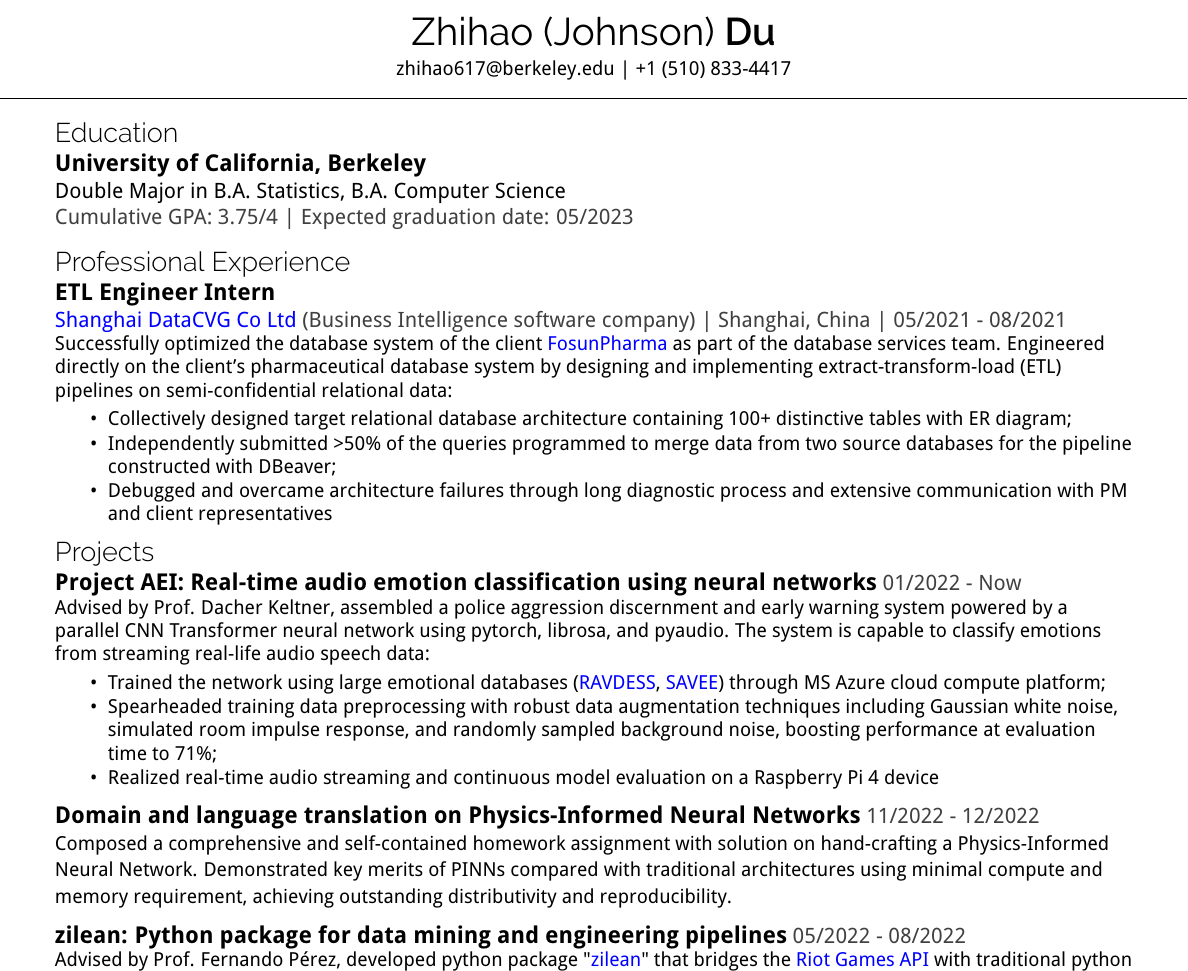
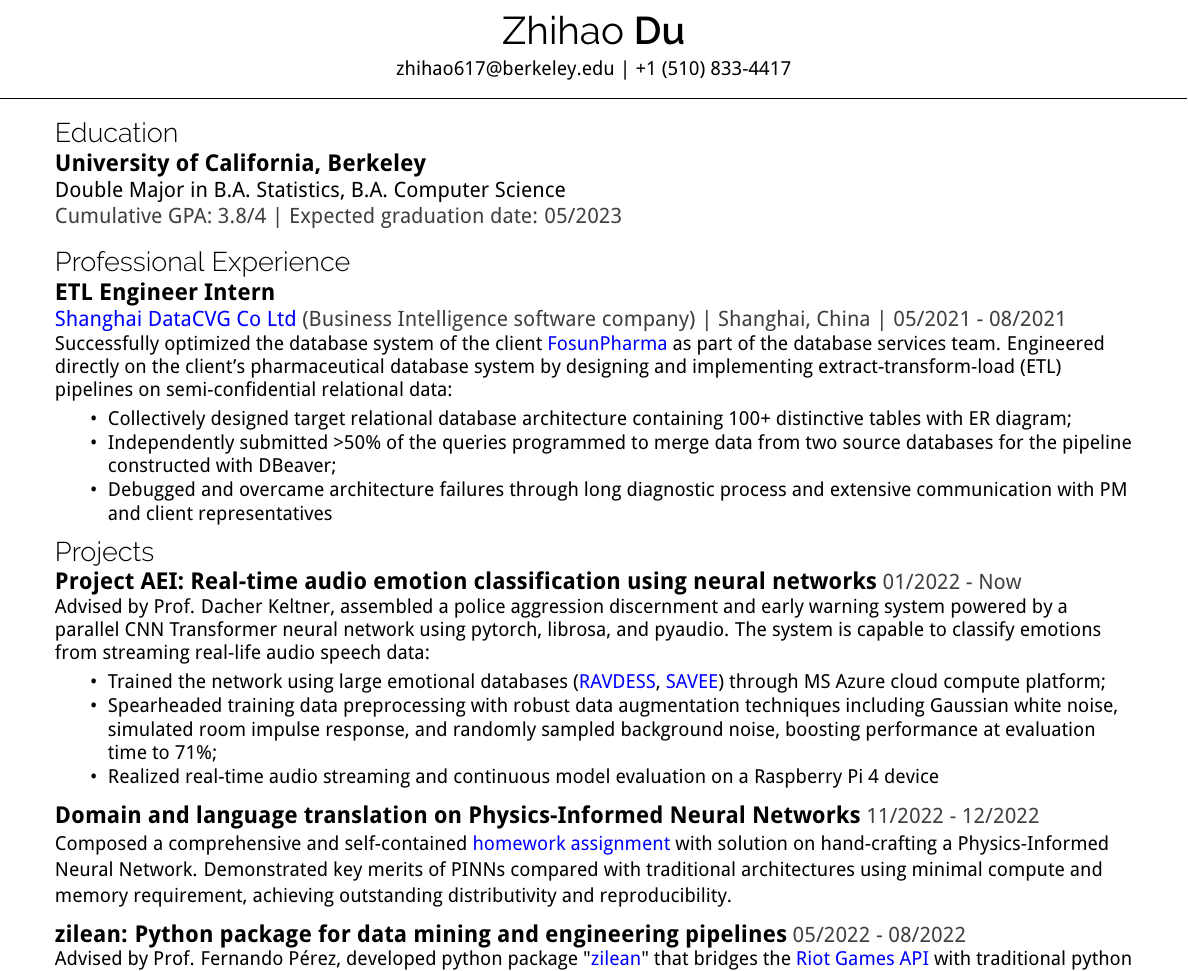
Before and after one commit to JohnsonJDDJ/resume, a LaTeX CV (academic/resume.tex): part of the page, cut so that both start at the same text. Compiled offline with pdfLaTeX.

Commit message:
change GPA

```diff
--- a/academic/resume.tex
+++ b/academic/resume.tex
@@ -5,14 +5,14 @@
 \geometry{top=1cm, left=1cm, right=1cm}
 
 \begin{document}
-\name{Zhihao (Johnson)}{Du}
+\name{Zhihao}{Du}
 \contact{\href{mailto:zhihao617@berkeley.edu}{zhihao617@berkeley.edu} | +1 (510) 833-4417}
 \headerline
 \noindent
 %\vspace{0.25\baselineskip}
 	\vspace{-0.5\baselineskip}
     \section{Education}
-        \longitem{University of California, Berkeley}{Double Major in B.A. Statistics, B.A. Computer Science}{Cumulative GPA: 3.75/4}{Expected graduation date: 05/2023}
+        \longitem{University of California, Berkeley}{Double Major in B.A. Statistics, B.A. Computer Science}{Cumulative GPA: 3.8/4}{Expected graduation date: 05/2023}
     \vspace{-0.5\baselineskip}
     \section{Professional Experience}
         \longitem{ETL Engineer Intern}{}{\href{https://www.datacvg.com/}{\textcolor{blue}{Shanghai DataCVG Co Ltd} (Business Intelligence software company)} | Shanghai, China}{05/2021 - 08/2021}
@@ -41,7 +41,7 @@
         \vspace{-1.25\baselineskip}
         \shortitem{Domain and language translation on Physics-Informed Neural Networks}{11/2022 - 12/2022}
         \itemdetails{
-            Composed a comprehensive and self-contained homework assignment with solution on hand-crafting a Physics-Informed Neural Network. Demonstrated key merits of PINNs compared with traditional architectures using minimal compute and memory requirement, achieving outstanding distributivity and reproducibility.
+            Composed a comprehensive and self-contained \href{https://github.com/JohnsonJDDJ/CS182_PINN/}{\textcolor{blue}{homework assignment}} with solution on hand-crafting a Physics-Informed Neural Network. Demonstrated key merits of PINNs compared with traditional architectures using minimal compute and memory requirement, achieving outstanding distributivity and reproducibility.
         }
         \vspace{-1.25\baselineskip}
         \shortitem{zilean: Python package for data mining and engineering pipelines}{05/2022 - 08/2022}
```
